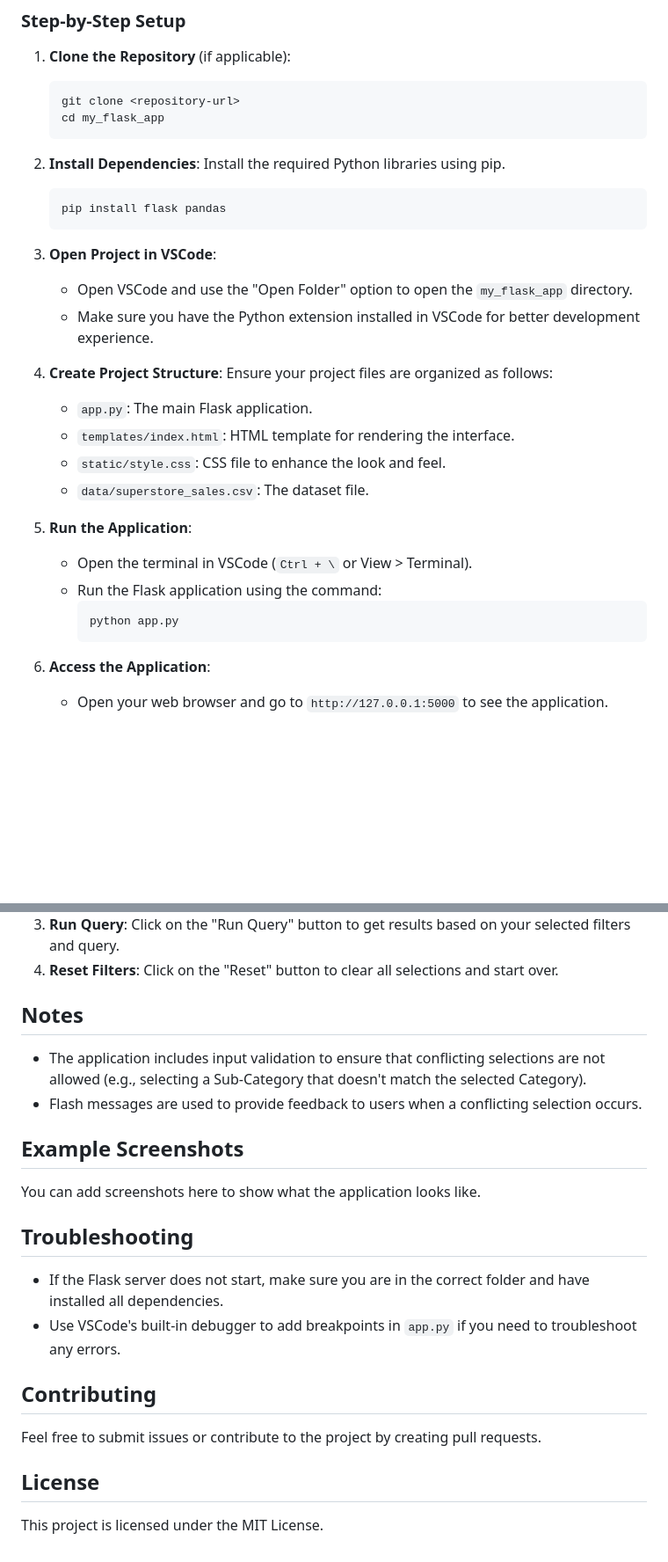
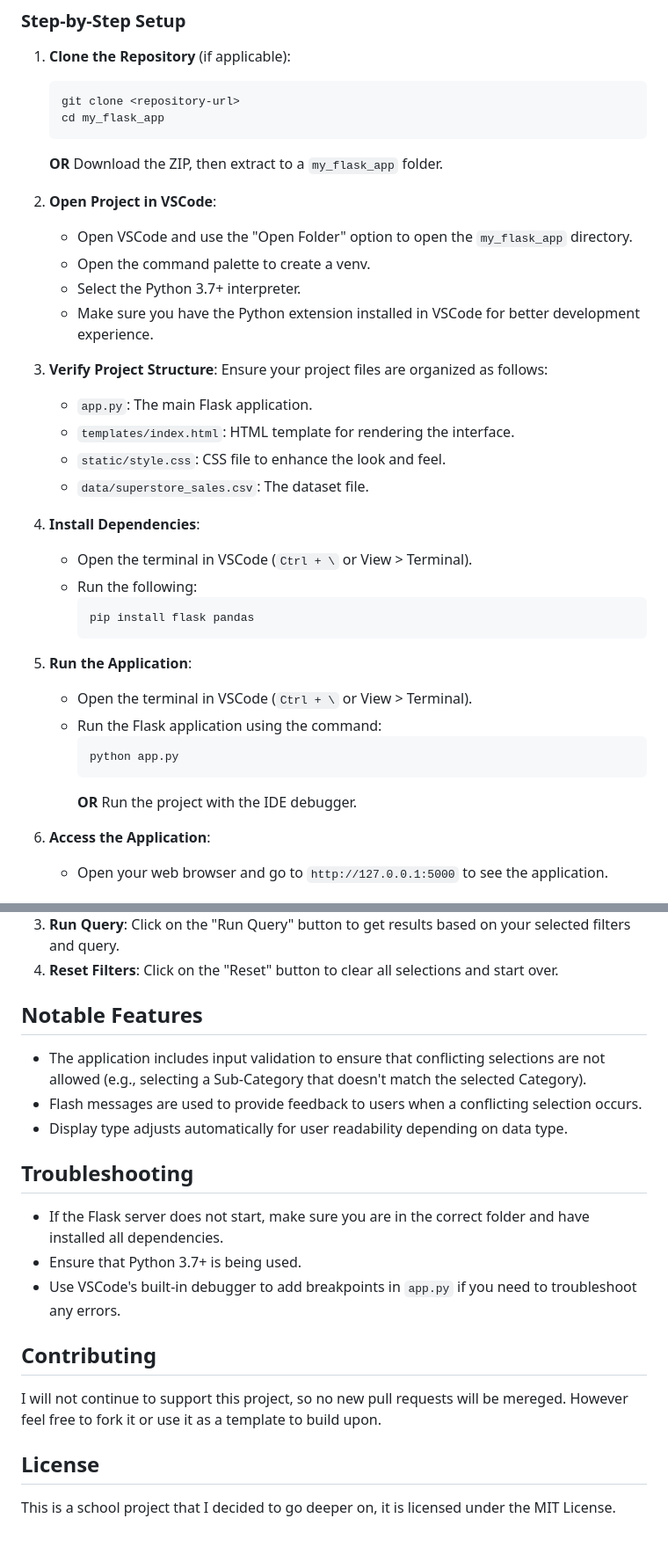
Before and after one commit to ProfLS/my_flask_app, a Markdown page: README.md, 2 parts joined by grey strips. Shown: that part at 88% size. Drawn GitHub-style; blank space fills up the shorter version.

````diff
--- a/README.md
+++ b/README.md
@@ -44,21 +44,27 @@ my_flask_app/
    git clone <repository-url>
    cd my_flask_app
    ```
-
-2. **Install Dependencies**: Install the required Python libraries using pip.
-   ```bash
-   pip install flask pandas
-   ```
+   **OR**
+  Download the ZIP, then extract to a `my_flask_app` folder.
 
 3. **Open Project in VSCode**:
    - Open VSCode and use the "Open Folder" option to open the `my_flask_app` directory.
+   - Open the command palette to create a venv.
+   - Select the Python 3.7+ interpreter.
    - Make sure you have the Python extension installed in VSCode for better development experience.
 
-4. **Create Project Structure**: Ensure your project files are organized as follows:
+4. **Verify Project Structure**: Ensure your project files are organized as follows:
    - `app.py`: The main Flask application.
    - `templates/index.html`: HTML template for rendering the interface.
    - `static/style.css`: CSS file to enhance the look and feel.
    - `data/superstore_sales.csv`: The dataset file.
+
+5. **Install Dependencies**:
+   - Open the terminal in VSCode (`Ctrl + \` or View > Terminal).
+   - Run the following:
+     ```bash
+     pip install flask pandas
+     ```
 
 5. **Run the Application**:
    - Open the terminal in VSCode (`Ctrl + \` or View > Terminal).
@@ -66,6 +72,8 @@ my_flask_app/
      ```bash
      python app.py
      ```
+     **OR**
+     Run the project with the IDE debugger.
 
 6. **Access the Application**:
    - Open your web browser and go to `http://127.0.0.1:5000` to see the application.
@@ -77,24 +85,22 @@ my_flask_app/
 3. **Run Query**: Click on the "Run Query" button to get results based on your selected filters and query.
 4. **Reset Filters**: Click on the "Reset" button to clear all selections and start over.
 
-## Notes
+## Notable Features
 
 - The application includes input validation to ensure that conflicting selections are not allowed (e.g., selecting a Sub-Category that doesn't match the selected Category).
 - Flash messages are used to provide feedback to users when a conflicting selection occurs.
-
-## Example Screenshots
-
-You can add screenshots here to show what the application looks like.
+- Display type adjusts automatically for user readability depending on data type.
 
 ## Troubleshooting
 
 - If the Flask server does not start, make sure you are in the correct folder and have installed all dependencies.
+- Ensure that Python 3.7+ is being used.
 - Use VSCode's built-in debugger to add breakpoints in `app.py` if you need to troubleshoot any errors.
 
 ## Contributing
 
-Feel free to submit issues or contribute to the project by creating pull requests.
+I will not continue to support this project, so no new pull requests will be mereged. However feel free to fork it or use it as a template to build upon.
 
 ## License
 
-This project is licensed under the MIT License.
+This is a school project that I decided to go deeper on, it is licensed under the MIT License.
````
Also changed, not shown: other parts of README.md (+1 -1 lines).
